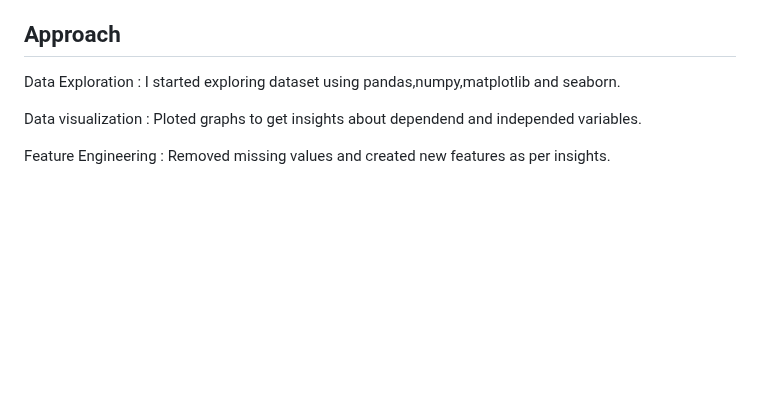
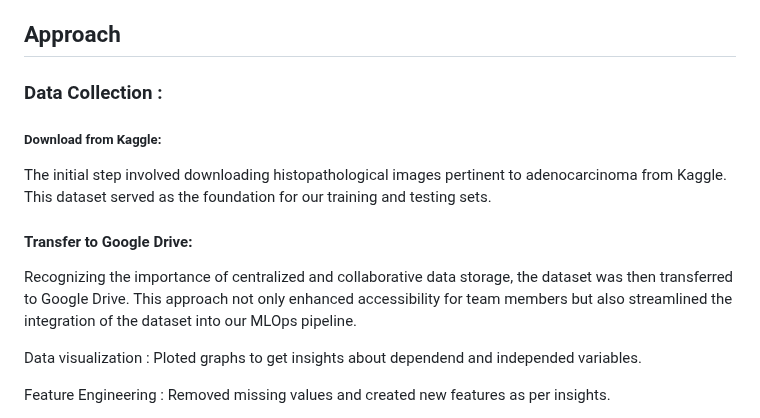
Before and after one commit to hrishikeshkini/Chest-Cancer-Classification-using-MLFlow-and-DVC, a Markdown page: README.md, the part around the change. GitHub-like rendering; blank space fills up the shorter version.

```diff
--- a/README.md
+++ b/README.md
@@ -29,7 +29,14 @@ In the dynamic intersection of healthcare and technology, our project stands at
 Traditional cancer classification methods suffer from subjectivity, time-intensive processes, and a crucial need for automation. By adopting MLOps principles, we address these challenges by optimizing the end-to-end pipeline, encompassing model training, deployment, and continuous monitoring. Our goal is to provide healthcare professionals with a scalable, reproducible, and efficient tool for adenocarcinoma diagnosis, ultimately enhancing patient care and treatment outcomes.
 
 ## Approach
-Data Exploration : I started exploring dataset using pandas,numpy,matplotlib and seaborn.
+### Data Collection :
+##### Download from Kaggle:
+
+The initial step involved downloading histopathological images pertinent to adenocarcinoma from Kaggle. This dataset served as the foundation for our training and testing sets.
+
+#### Transfer to Google Drive:
+
+Recognizing the importance of centralized and collaborative data storage, the dataset was then transferred to Google Drive. This approach not only enhanced accessibility for team members but also streamlined the integration of the dataset into our MLOps pipeline.
 
 Data visualization : Ploted graphs to get insights about dependend and independed variables.
 
```
